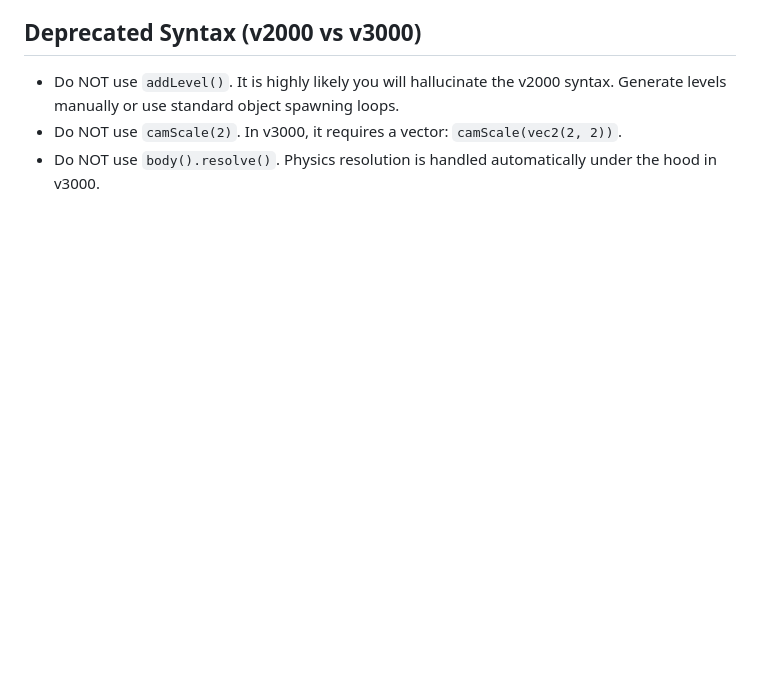
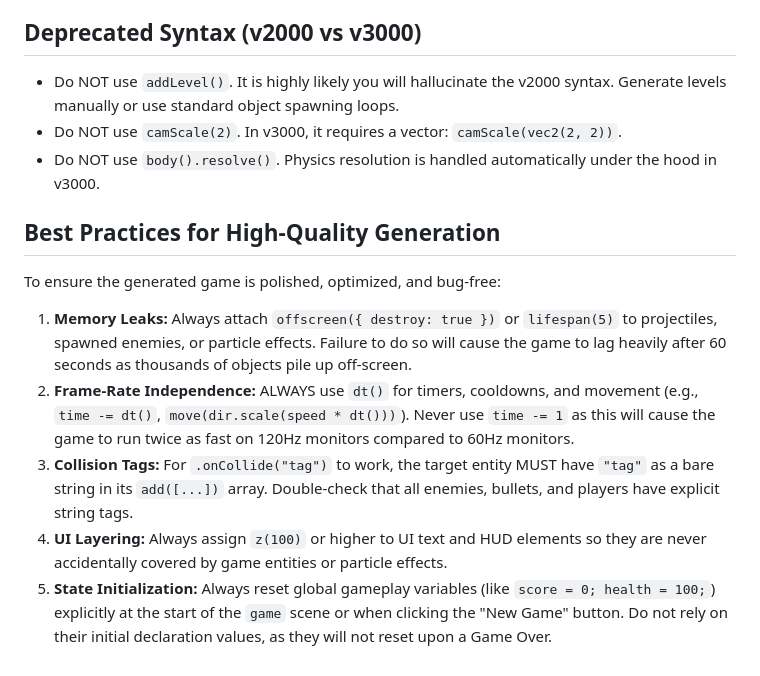
Before and after one commit to BranHill21/autoforge, a Markdown page: kaboom_rules.md, the part around the change. Drawn GitHub-style; blank space fills up the shorter version.

Commit message:
more rules updates

```diff
--- a/kaboom_rules.md
+++ b/kaboom_rules.md
@@ -143,3 +143,11 @@ To control the drawing order of entities, use the `z()` component. **DO NOT** us
 - Do NOT use `addLevel()`. It is highly likely you will hallucinate the v2000 syntax. Generate levels manually or use standard object spawning loops.
 - Do NOT use `camScale(2)`. In v3000, it requires a vector: `camScale(vec2(2, 2))`.
 - Do NOT use `body().resolve()`. Physics resolution is handled automatically under the hood in v3000.
+
+## Best Practices for High-Quality Generation
+To ensure the generated game is polished, optimized, and bug-free:
+1. **Memory Leaks:** Always attach `offscreen({ destroy: true })` or `lifespan(5)` to projectiles, spawned enemies, or particle effects. Failure to do so will cause the game to lag heavily after 60 seconds as thousands of objects pile up off-screen.
+2. **Frame-Rate Independence:** ALWAYS use `dt()` for timers, cooldowns, and movement (e.g., `time -= dt()`, `move(dir.scale(speed * dt()))`). Never use `time -= 1` as this will cause the game to run twice as fast on 120Hz monitors compared to 60Hz monitors.
+3. **Collision Tags:** For `.onCollide("tag")` to work, the target entity MUST have `"tag"` as a bare string in its `add([...])` array. Double-check that all enemies, bullets, and players have explicit string tags.
+4. **UI Layering:** Always assign `z(100)` or higher to UI text and HUD elements so they are never accidentally covered by game entities or particle effects.
+5. **State Initialization:** Always reset global gameplay variables (like `score = 0; health = 100;`) explicitly at the start of the `game` scene or when clicking the "New Game" button. Do not rely on their initial declaration values, as they will not reset upon a Game Over.
```
